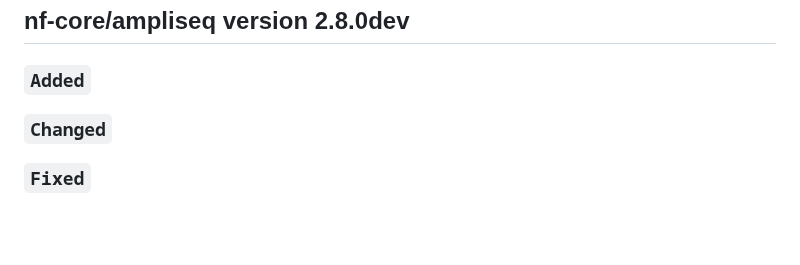
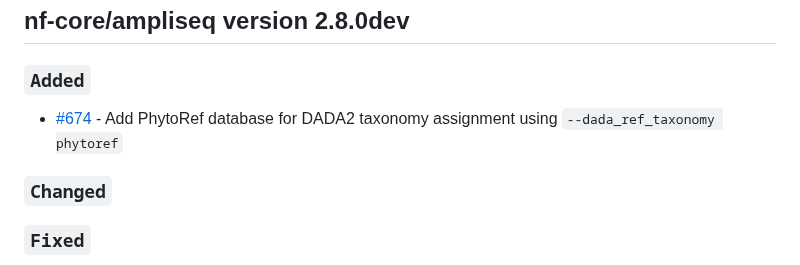
Before and after one commit to nf-core/ampliseq, a Markdown page: CHANGELOG.md, the part around the change. Drawn GitHub-style; blank space fills up the shorter version.

```diff
--- a/CHANGELOG.md
+++ b/CHANGELOG.md
@@ -6,6 +6,8 @@ and this project adheres to [Semantic Versioning](https://semver.org/spec/v2.0.0
 ## nf-core/ampliseq version 2.8.0dev
 
 ### `Added`
+
+- [#674](https://github.com/nf-core/ampliseq/pull/674) - Add PhytoRef database for DADA2 taxonomy assignment using `--dada_ref_taxonomy phytoref`
 
 ### `Changed`
 
```
